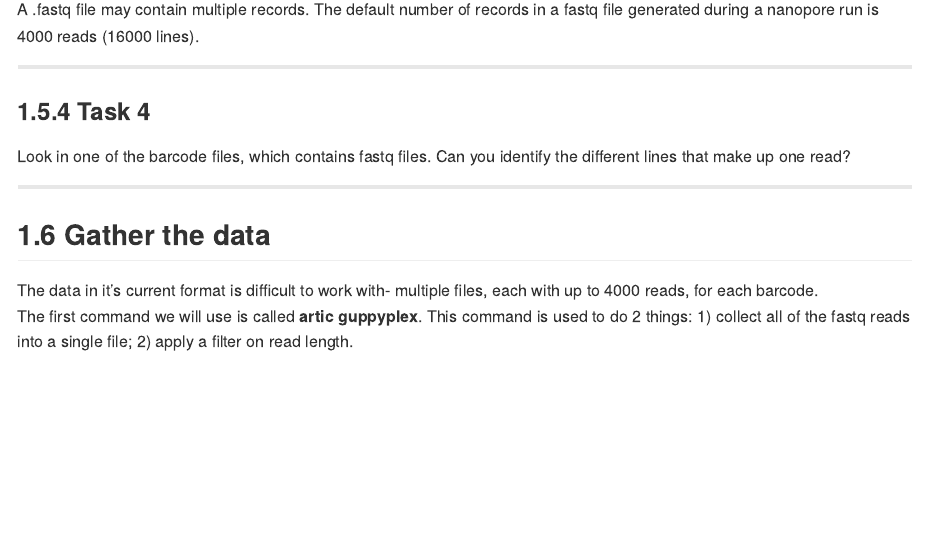
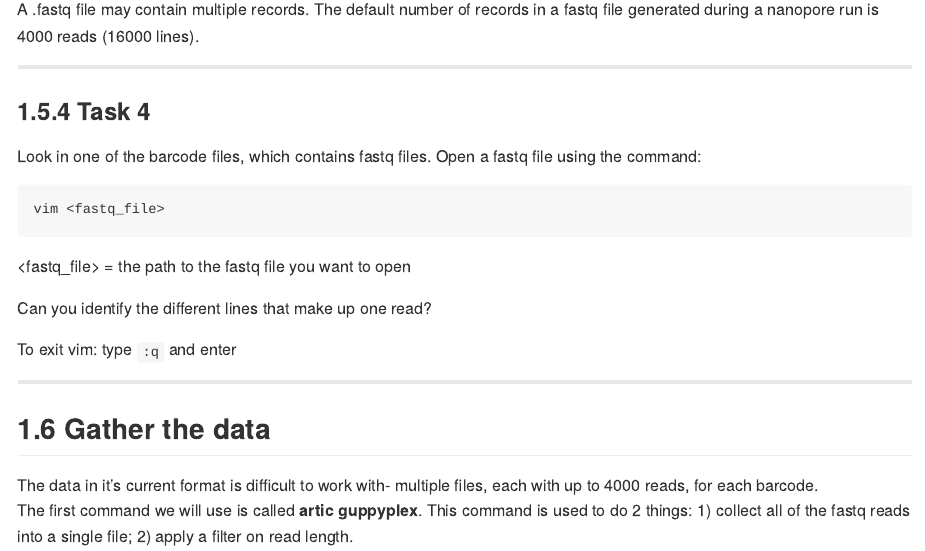
Before and after one commit to sandeepkasaragod/RAGE-workshop, an R Markdown document (day4/running_bioinfo_pipeline.Rmd): the page in a window 1100 px wide, from 2960 px down. The pictures show the output file day4/running_bioinfo_pipeline.md that the author committed with the source, drawn offline in the style of GitHub; long lines of code are wrapped.

Commit message:
update tutorial

````diff
--- a/day4/running_bioinfo_pipeline.Rmd
+++ b/day4/running_bioinfo_pipeline.Rmd
@@ -101,7 +101,16 @@ A .fastq file may contain multiple records. The default number of records in a f
 
 ### Task 4
 
-Look in one of the barcode files, which contains fastq files. Can you identify the different lines that make up one read?
+Look in one of the barcode files, which contains fastq files. Open a fastq file using the command:
+
+```shell
+vim <fastq_file>
+```
+<fastq_file> = the path to the fastq file you want to open
+
+Can you identify the different lines that make up one read?
+
+To exit vim: type `:q` and enter
 
 --------
 
````
Also changed, not shown: day4/running_bioinfo_pipeline.md.
